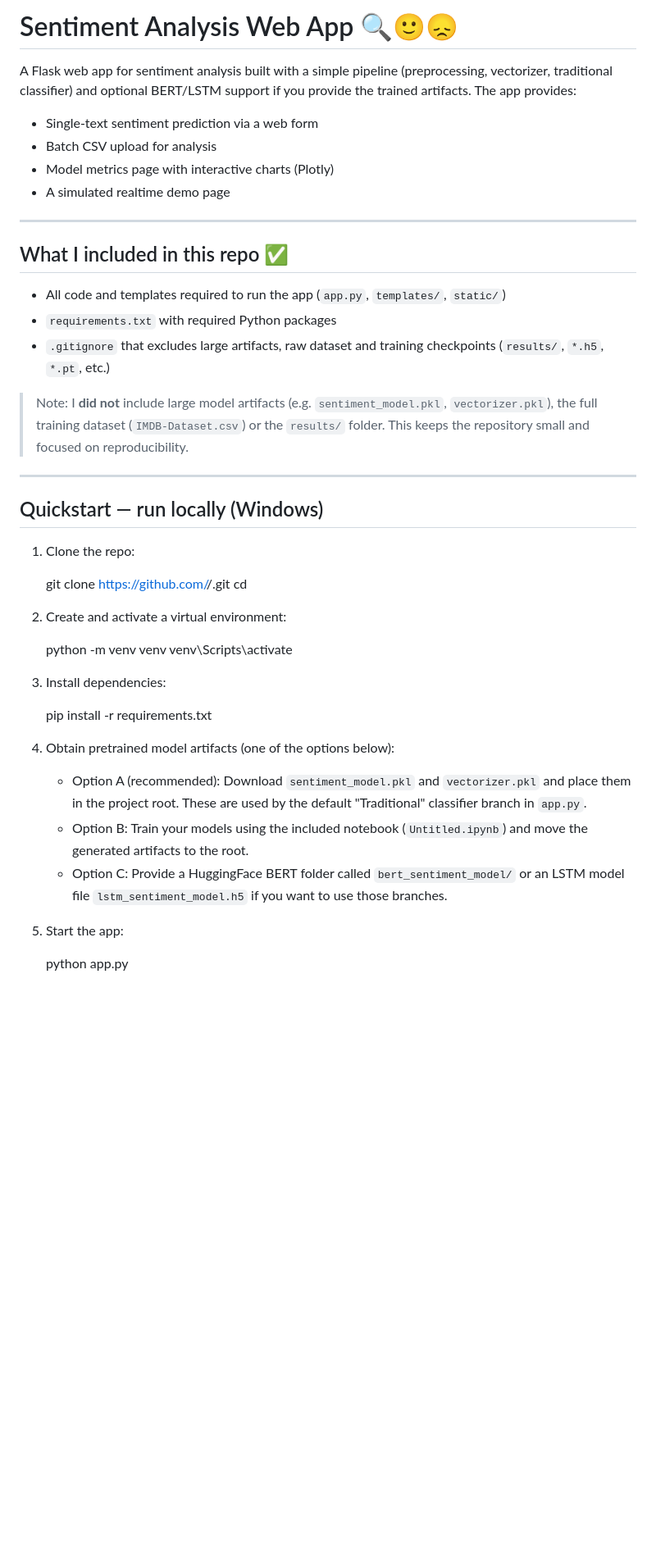
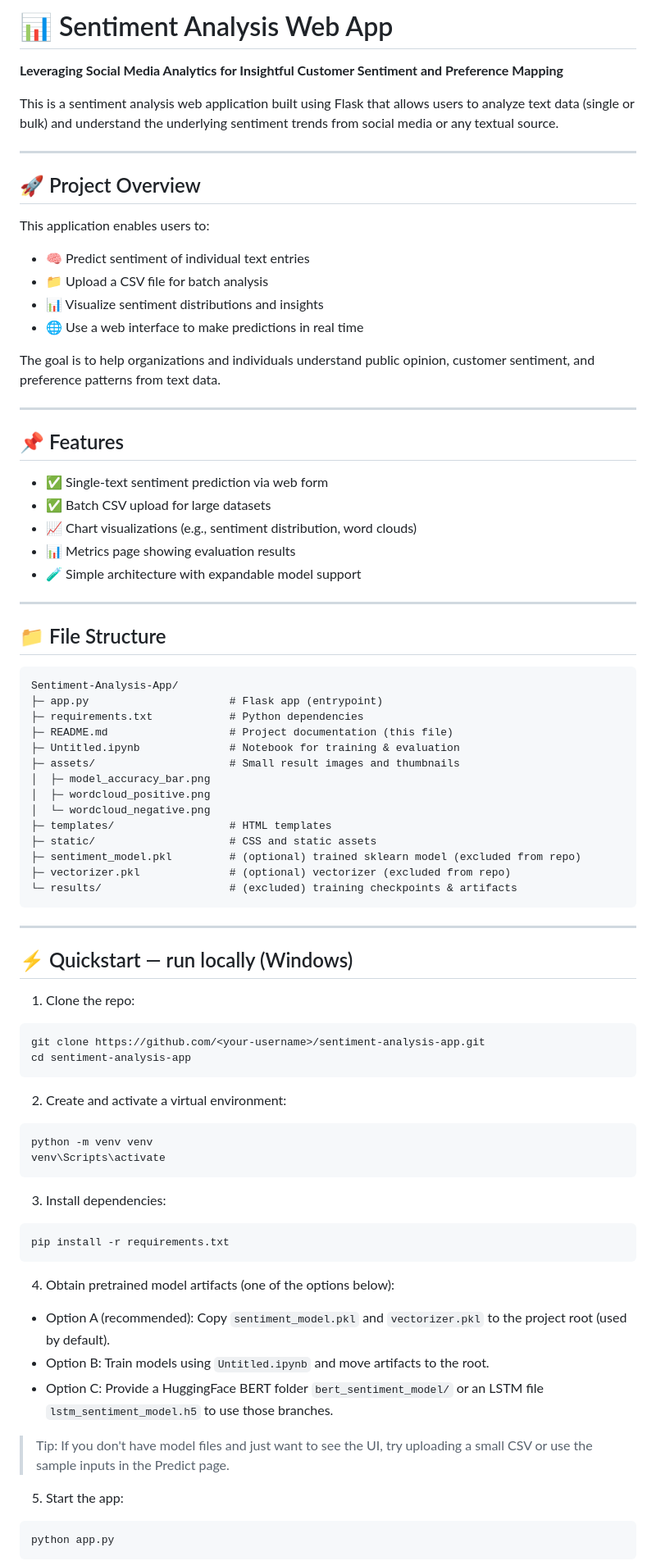
Before and after one commit to Lokeshreddy-12/sentiment-analysis-app, a Markdown page: README.md, the part around one of its changes. Shown at 82% size. GitHub-like rendering; blank space fills up the shorter version.

Commit message:
Rewrite README: concise project overview, features, file structure and quickstart

````diff
--- a/README.md
+++ b/README.md
@@ -1,44 +1,87 @@
-# Sentiment Analysis Web App 🔍🙂😞
+# 📊 Sentiment Analysis Web App
 
-A Flask web app for sentiment analysis built with a simple pipeline (preprocessing, vectorizer, traditional classifier) and optional BERT/LSTM support if you provide the trained artifacts. The app provides:
+**Leveraging Social Media Analytics for Insightful Customer Sentiment and Preference Mapping**
 
-- Single-text sentiment prediction via a web form
-- Batch CSV upload for analysis
-- Model metrics page with interactive charts (Plotly)
-- A simulated realtime demo page
+This is a sentiment analysis web application built using Flask that allows users to analyze text data (single or bulk) and understand the underlying sentiment trends from social media or any textual source.
 
 ---
 
-## What I included in this repo ✅
-- All code and templates required to run the app (`app.py`, `templates/`, `static/`)
-- `requirements.txt` with required Python packages
-- `.gitignore` that excludes large artifacts, raw dataset and training checkpoints (`results/`, `*.h5`, `*.pt`, etc.)
+## 🚀 Project Overview
 
-> Note: I **did not** include large model artifacts (e.g. `sentiment_model.pkl`, `vectorizer.pkl`), the full training dataset (`IMDB-Dataset.csv`) or the `results/` folder. This keeps the repository small and focused on reproducibility.
+This application enables users to:
+
+- 🧠 Predict sentiment of individual text entries
+- 📁 Upload a CSV file for batch analysis
+- 📊 Visualize sentiment distributions and insights
+- 🌐 Use a web interface to make predictions in real time
+
+The goal is to help organizations and individuals understand public opinion, customer sentiment, and preference patterns from text data.
 
 ---
 
-## Quickstart — run locally (Windows)
+## 📌 Features
+
+- ✅ Single-text sentiment prediction via web form
+- ✅ Batch CSV upload for large datasets
+- 📈 Chart visualizations (e.g., sentiment distribution, word clouds)
+- 📊 Metrics page showing evaluation results
+- 🧪 Simple architecture with expandable model support
+
+---
+
+## 📁 File Structure
+
+```
+Sentiment-Analysis-App/
+├─ app.py                      # Flask app (entrypoint)
+├─ requirements.txt            # Python dependencies
+├─ README.md                   # Project documentation (this file)
+├─ Untitled.ipynb              # Notebook for training & evaluation
+├─ assets/                     # Small result images and thumbnails
+│  ├─ model_accuracy_bar.png
+│  ├─ wordcloud_positive.png
+│  └─ wordcloud_negative.png
+├─ templates/                  # HTML templates
+├─ static/                     # CSS and static assets
+├─ sentiment_model.pkl         # (optional) trained sklearn model (excluded from repo)
+├─ vectorizer.pkl              # (optional) vectorizer (excluded from repo)
+└─ results/                    # (excluded) training checkpoints & artifacts
+```
+
+---
+
+## ⚡ Quickstart — run locally (Windows)
+
 1. Clone the repo:
 
-   git clone https://github.com/<your-username>/<repo-name>.git
-   cd <repo-name>
+```bash
+git clone https://github.com/<your-username>/sentiment-analysis-app.git
+cd sentiment-analysis-app
+```
 
 2. Create and activate a virtual environment:
 
-   python -m venv venv
-   venv\Scripts\activate
+```bash
+python -m venv venv
+venv\Scripts\activate
+```
 
 3. Install dependencies:
 
-   pip install -r requirements.txt
+```bash
+pip install -r requirements.txt
+```
 
 4. Obtain pretrained model artifacts (one of the options below):
-   - Option A (recommended): Download `sentiment_model.pkl` and `vectorizer.pkl` and place them in the project root. These are used by the default "Traditional" classifier branch in `app.py`.
-   - Option B: Train your models using the included notebook (`Untitled.ipynb`) and move the generated artifacts to the root.
-   - Option C: Provide a HuggingFace BERT folder called `bert_sentiment_model/` or an LSTM model file `lstm_sentiment_model.h5` if you want to use those branches.
+- Option A (recommended): Copy `sentiment_model.pkl` and `vectorizer.pkl` to the project root (used by default).
+- Option B: Train models using `Untitled.ipynb` and move artifacts to the root.
+- Option C: Provide a HuggingFace BERT folder `bert_sentiment_model/` or an LSTM file `lstm_sentiment_model.h5` to use those branches.
+
+> Tip: If you don't have model files and just want to see the UI, try uploading a small CSV or use the sample inputs in the Predict page.
 
 5. Start the app:
 
-   python app.py
+```bash
+python app.py
+```
 
````
Also changed, not shown: other parts of README.md (+17 -35 lines).
